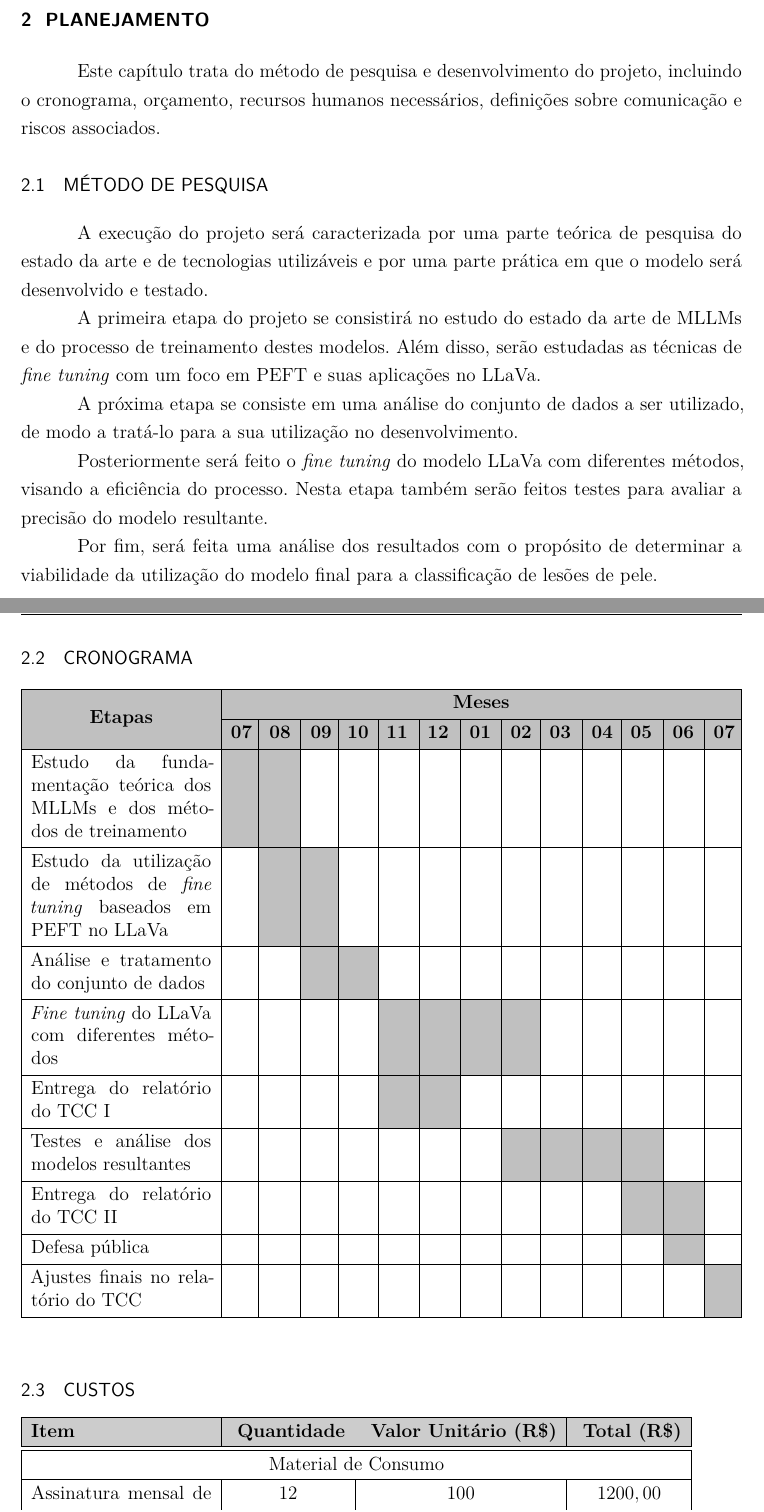
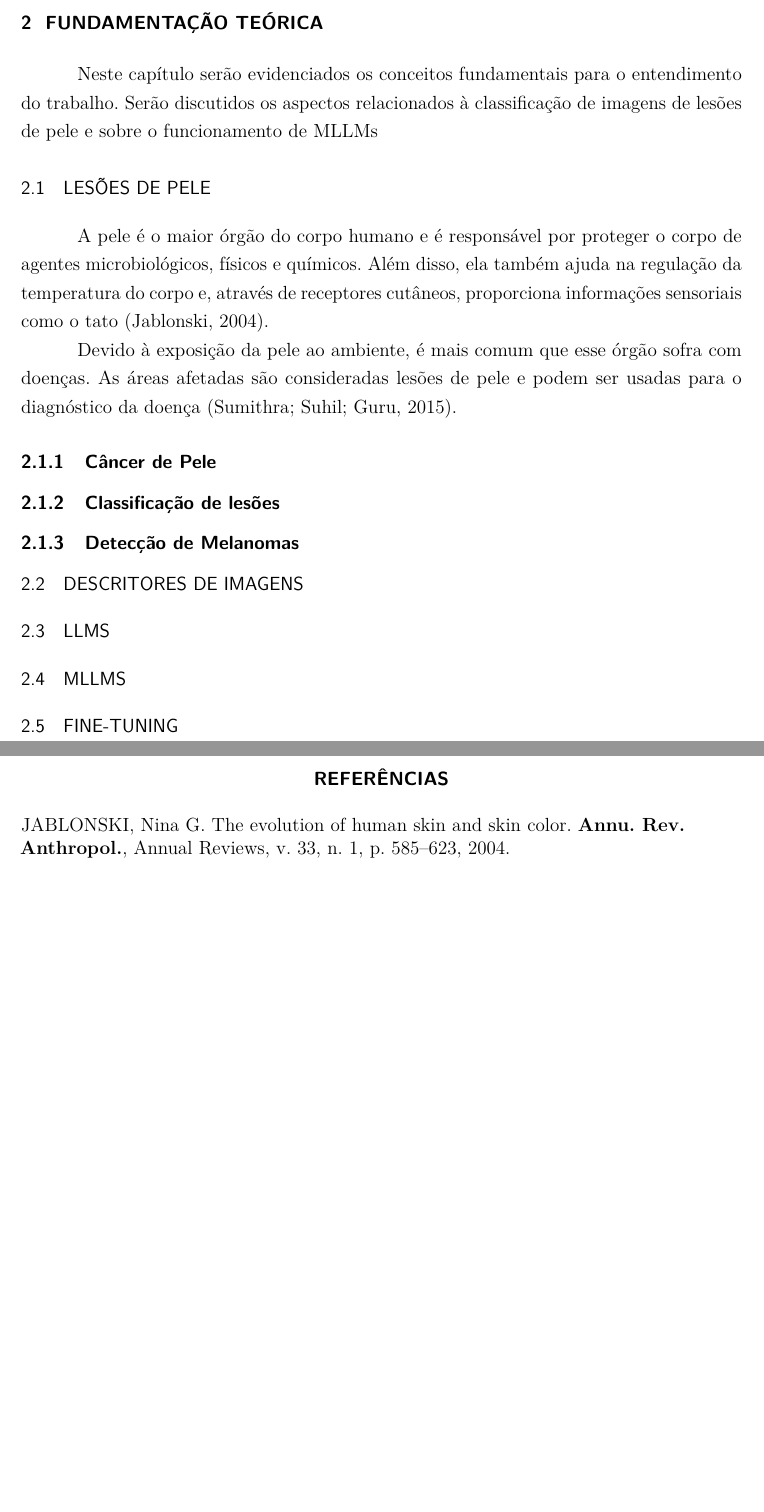
Before and after one commit to ErFer7/TCC, a LaTeX thesis (docs/main.tex, which reads docs/chapters/2-chapter.tex, docs/chapters/2-theory.tex): two parts of pages 11 and 12 of 14 before the commit and two parts of pages 11 and 12 of 12 after it, joined at a grey line, cut at the place of the change, the shorter picture padded with empty space. Compiled offline with pdfLaTeX.

Commit message:
definições básicas de lesões de pele

```diff
--- a/docs/chapters/2-chapter.tex
+++ /dev/null
@@ -1,86 +0,0 @@
-\chapter{Planejamento}
-
-Este capítulo trata do método de pesquisa e desenvolvimento do projeto, incluindo o cronograma, orçamento, recursos humanos necessários, definições sobre comunicação e
-riscos associados.
-
-\section{Método de Pesquisa}
-
-A execução do projeto será caracterizada por uma parte teórica de pesquisa do estado da arte e de tecnologias utilizáveis e por uma parte prática em que o modelo será
-desenvolvido e testado.
-
-A primeira etapa do projeto se consistirá no estudo do estado da arte de \ac{MLLMs} e do processo de treinamento destes modelos. Além disso, serão estudadas as técnicas
-de \textit{fine tuning} com um foco em \ac{PEFT} e suas aplicações no \ac{LLaVa}.
-
-A próxima etapa se consiste em uma análise do conjunto de dados a ser utilizado, de modo a tratá-lo para a sua utilização no desenvolvimento.
-
-Posteriormente será feito o \textit{fine tuning} do modelo \ac{LLaVa} com diferentes métodos, visando a eficiência do processo. Nesta etapa também serão feitos testes
-para avaliar a precisão do modelo resultante.
-
-Por fim, será feita uma análise dos resultados com o propósito de determinar a viabilidade da utilização do modelo final para a classificação de lesões de pele.
-
-\pagebreak
-
-\section{Cronograma}
-
-\vspace{-1cm}
-
-\definecolor{Silver}{rgb}{0.752,0.752,0.752}
-\noindent \begin{table}[htb]
-	\centering
-	\begin{tblr}{
-		width = \linewidth,
-		colspec = {Q[371]Q[37]Q[46]Q[38]Q[40]Q[44]Q[44]Q[44]Q[40]Q[46]Q[40]Q[46]Q[44]Q[37]},
-		row{1} = {Silver,c},
-		row{2} = {Silver},
-		cell{1}{1} = {r=2}{},
-		cell{1}{2} = {c=13}{0.545\linewidth},
-		cell{2}{2} = {c},
-		cell{2}{3} = {c},
-		cell{2}{4} = {c},
-		cell{2}{5} = {c},
-		cell{3}{2} = {Silver},
-		cell{3}{3} = {Silver},
-		cell{4}{3} = {Silver},
-		cell{4}{4} = {Silver},
-		cell{5}{4} = {Silver},
-		cell{5}{5} = {Silver},
-		cell{6}{6} = {Silver},
-		cell{6}{7} = {Silver},
-		cell{6}{8} = {Silver},
-		cell{6}{9} = {Silver},
-		cell{7}{6} = {Silver},
-		cell{7}{7} = {Silver},
-		cell{8}{9} = {Silver},
-		cell{8}{10} = {Silver},
-		cell{8}{11} = {Silver},
-		cell{8}{12} = {Silver},
-		cell{9}{12} = {Silver},
-		cell{9}{13} = {Silver},
-		cell{10}{13} = {Silver},
-		cell{11}{14} = {Silver},
-		vlines,
-		hline{1,3-12} = {-}{},
-				hline{2} = {2-14}{},
-			}
-		\textbf{Etapas}                                                                             & \textbf{Meses} &             &             &             &             &             &             &             &             &             &             &             &             \\
-		                                                                                            & \textbf{07}    & \textbf{08} & \textbf{09} & \textbf{10} & \textbf{11} & \textbf{12} & \textbf{01} & \textbf{02} & \textbf{03} & \textbf{04} & \textbf{05} & \textbf{06} & \textbf{07} \\
-		Estudo da fundamentação teórica dos \ac{MLLMs} e dos métodos de treinamento                 &                &             &             &             &             &             &             &             &             &             &             &             &             \\
-		Estudo da utilização de métodos de \textit{fine tuning} baseados em \ac{PEFT} no \ac{LLaVa} &                &             &             &             &             &             &             &             &             &             &             &             &             \\
-		Análise e tratamento do conjunto de dados                                                   &                &             &             &             &             &             &             &             &             &             &             &             &             \\
-		\textit{Fine tuning}~do \ac{LLaVa} com diferentes métodos                                   &                &             &             &             &             &             &             &             &             &             &             &             &             \\
-		Entrega do relatório do \ac{TCC} I                                                          &                &             &             &             &             &             &             &             &             &             &             &             &             \\
-		Testes e análise dos modelos resultantes                                                    &                &             &             &             &             &             &             &             &             &             &             &             &             \\
-		Entrega do relatório do \ac{TCC} II                                                         &                &             &             &             &             &             &             &             &             &             &             &             &             \\
-		Defesa pública                                                                              &                &             &             &             &             &             &             &             &             &             &             &             &             \\
-		Ajustes finais no relatório do \ac{TCC}                                                     &                &             &             &             &             &             &             &             &             &             &             &             &
-	\end{tblr}
-\end{table}
-
-\section{Custos}
-
-\noindent \begin{tabular} {|X p{4cm}|c|c|c|}
-	\hline
-	{\cellcolor{shadecolor}} \textbf{Item}           & {\cellcolor{shadecolor}} \textbf{Quantidade} & {\cellcolor{shadecolor}} \textbf{Valor Unitário (R\$)} & {\cellcolor{shadecolor}} \textbf{Total (R\$)} \\ \hline
-	\hline
-	\multicolumn{4}{|c|}{Material de Consumo}                                                                                                                                                                \\ \hline
-	Assinatura mensal de internet 350 Gb/s           & 12                                           & $100$                                                  & $1200,00$                                     \\ \hline
@@ -93,2 +0,0 @@ Por fim, será feita uma análise dos resultados com o propósito de determinar
-	                                                 &                                              &                                                        & $4496,00$                                     \\ \hline
-\end{tabular}
@@ -110 +0,0 @@ Por fim, será feita uma análise dos resultados com o propósito de determinar
-\section{Comunicação}
--- /dev/null
+++ b/docs/chapters/2-theory.tex
@@ -0,0 +1,26 @@
+\chapter{Fundamentação Teórica}
+
+Neste capítulo serão evidenciados os conceitos fundamentais para o entendimento do trabalho. Serão discutidos os aspectos relacionados à classificação de imagens de
+lesões de pele e sobre o funcionamento de \ac{MLLMs}
+
+\section{Lesões de Pele}
+
+A pele é o maior órgão do corpo humano e é responsável por proteger o corpo de agentes microbiológicos, físicos e químicos. Além disso, ela também ajuda na regulação da
+temperatura do corpo e, através de receptores cutâneos, proporciona informações sensoriais como o tato \cite{skin}.
+
+Devido à exposição da pele ao ambiente, é mais comum que esse órgão sofra com doenças. As áreas afetadas são consideradas lesões de pele e podem ser usadas para o
+diagnóstico da doença \cite{segmentation_skin_lesions}.
+
+\subsection{Câncer de Pele}
+
+\subsection{Classificação de lesões}
+
+\subsection{Detecção de Melanomas}
+
+\section{Descritores de Imagens}
+
+\section{LLMs}
+
+\section{MLLMs}
+
+\section{Fine-tuning}
--- a/docs/main.tex
+++ b/docs/main.tex
@@ -99,10 +99,12 @@
 % Declaração das siglas
 \siglalista{MLLMs}{\textit{Multimodal Large Language Models}}
 \siglalista{LLM}{\textit{Large Language Model}}
-\siglalista{LLaVa}{\textit{Large Language and Vision Assistant}}
+\siglalista{LLaVA}{\textit{Large Language and Vision Assistant}}
+\siglalista{LLaMA 3.2}{\textit{Large Language Model Meta AI}}
 \siglalista{CLIP ViT-L/14}{\textit{Contrastive Language-Image Pre-training ViT-L/14}}
 \siglalista{PEFT}{\textit{Parameter-Efficient Fine-Tuning}}
 \siglalista{LoRa}{\textit{Low-Rank Adaptation}}
+\siglalista{QLoRa}{\textit{Quantized Low Rank Adaptation}}
 \siglalista{TCC}{\textit{Trabalho de Conclusão de Curso}}
 
 % Compila a lista de abreviaturas e siglas e a lista de símbolos
```
Also changed, not shown: docs/aftertext/references.bib (+23 -0 lines), docs/beforetext/beforetext.tex (+12 -14 lines), docs/chapters/1-introduction.tex (renamed from docs/chapters/1-chapter.tex, +10 -9 lines), docs/chapters/3-chapter.tex (+0 -2 lines), experiments/pyproject.toml (+1 -0 lines), docs/chapters/2-chapter.tex (45 more changed lines), docs/main.tex (4 more changed lines), 1 other file.
